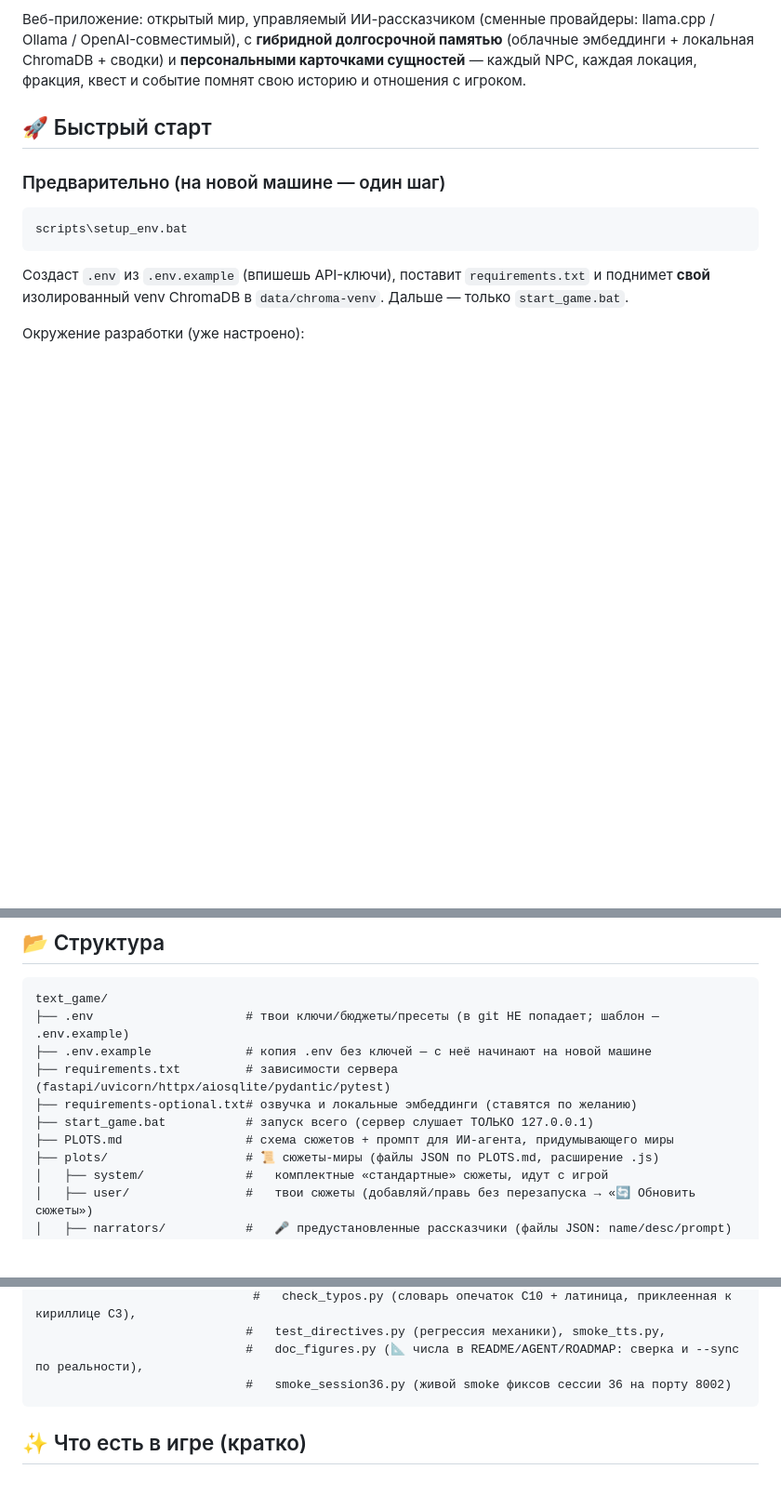
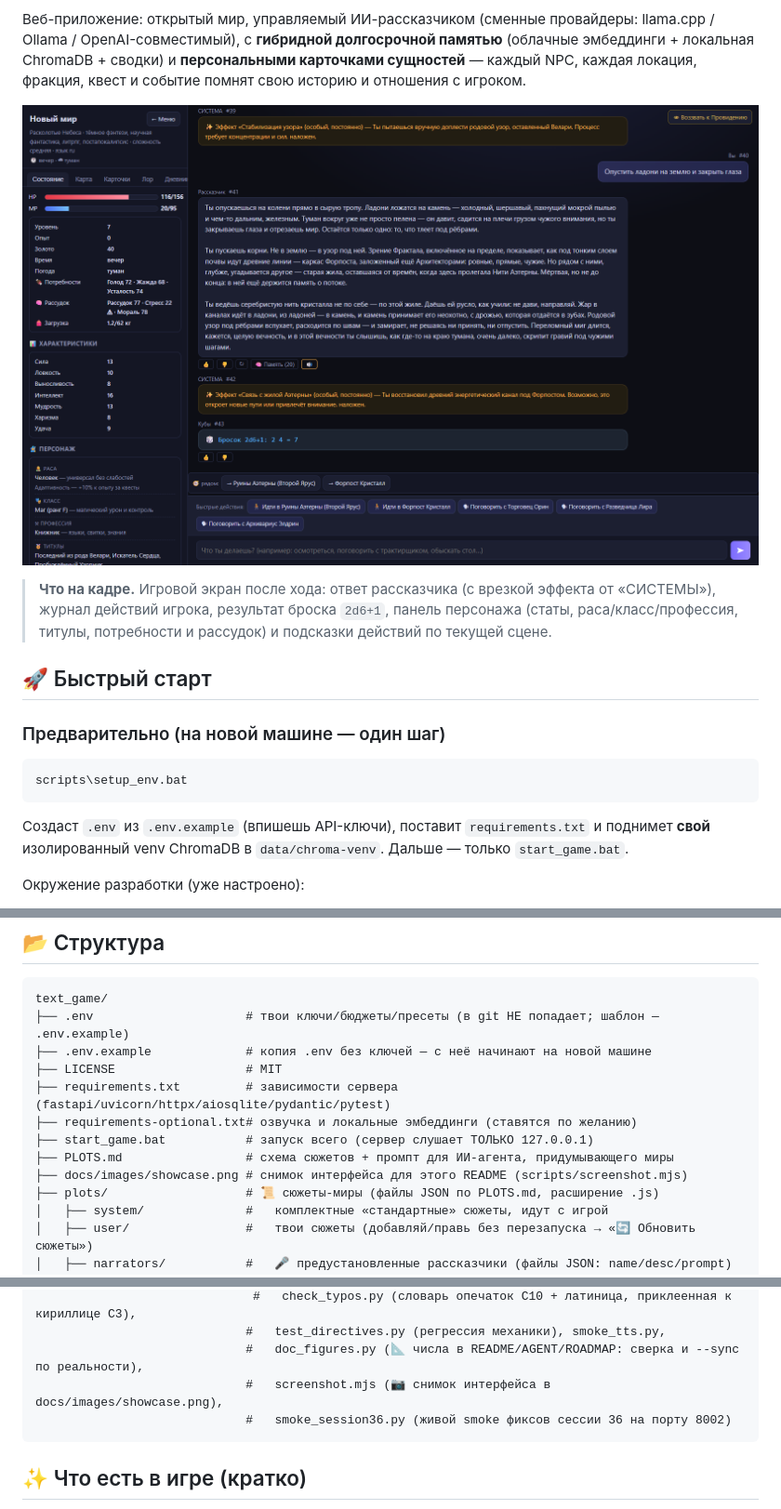
Before and after one commit to pL1uXa-AI/text_game_rpg, a Markdown page: README.md, 3 parts joined by grey strips. Shown: that part at 93% size. GitHub-like rendering; pictures changed too: docs/images/showcase.png (added); blank space fills up the shorter version.

````diff
--- a/README.md
+++ b/README.md
@@ -24,6 +24,10 @@
 > интересно, местами шероховато. Шероховатости находим и закрываем по мере сил.
 
 Веб-приложение: открытый мир, управляемый ИИ-рассказчиком (сменные провайдеры: llama.cpp / Ollama / OpenAI-совместимый), с **гибридной долгосрочной памятью** (облачные эмбеддинги + локальная ChromaDB + сводки) и **персональными карточками сущностей** — каждый NPC, каждая локация, фракция, квест и событие помнят свою историю и отношения с игроком.
+
+![Text Game RPG: игровой экран — ответ рассказчика, характеристики персонажа, броски кубов и быстрые действия](docs/images/showcase.png)
+
+> **Что на кадре.** Игровой экран после хода: ответ рассказчика (с врезкой эффекта от «СИСТЕМЫ»), журнал действий игрока, результат броска `2d6+1`, панель персонажа (статы, раса/класс/профессия, титулы, потребности и рассудок) и подсказки действий по текущей сцене.
 
 ## 🚀 Быстрый старт
 
@@ -236,10 +240,12 @@ API-ключи в интерфейсе скрываются; пустое пол
 text_game/
 ├── .env                     # твои ключи/бюджеты/пресеты (в git НЕ попадает; шаблон — .env.example)
 ├── .env.example             # копия .env без ключей — с неё начинают на новой машине
+├── LICENSE                  # MIT
 ├── requirements.txt         # зависимости сервера (fastapi/uvicorn/httpx/aiosqlite/pydantic/pytest)
 ├── requirements-optional.txt# озвучка и локальные эмбеддинги (ставятся по желанию)
 ├── start_game.bat           # запуск всего (сервер слушает ТОЛЬКО 127.0.0.1)
 ├── PLOTS.md                 # схема сюжетов + промпт для ИИ-агента, придумывающего миры
+├── docs/images/showcase.png # снимок интерфейса для этого README (scripts/screenshot.mjs)
 ├── plots/                   # 📜 сюжеты-миры (файлы JSON по PLOTS.md, расширение .js)
 │   ├── system/              #   комплектные «стандартные» сюжеты, идут с игрой
 │   ├── user/                #   твои сюжеты (добавляй/правь без перезапуска → «🔄 Обновить сюжеты»)
@@ -280,6 +286,7 @@ text_game/
                               #   check_typos.py (словарь опечаток C10 + латиница, приклеенная к кириллице C3),
                              #   test_directives.py (регрессия механики), smoke_tts.py,
                              #   doc_figures.py (📐 числа в README/AGENT/ROADMAP: сверка и --sync по реальности),
+                             #   screenshot.mjs (📷 снимок интерфейса в docs/images/showcase.png),
                              #   smoke_session36.py (живой smoke фиксов сессии 36 на порту 8002)
 ```
 
````
Also changed, not shown: AGENT.md (+5 -2 lines), ROADMAP.md (+1 -1 lines), 3 other files.
